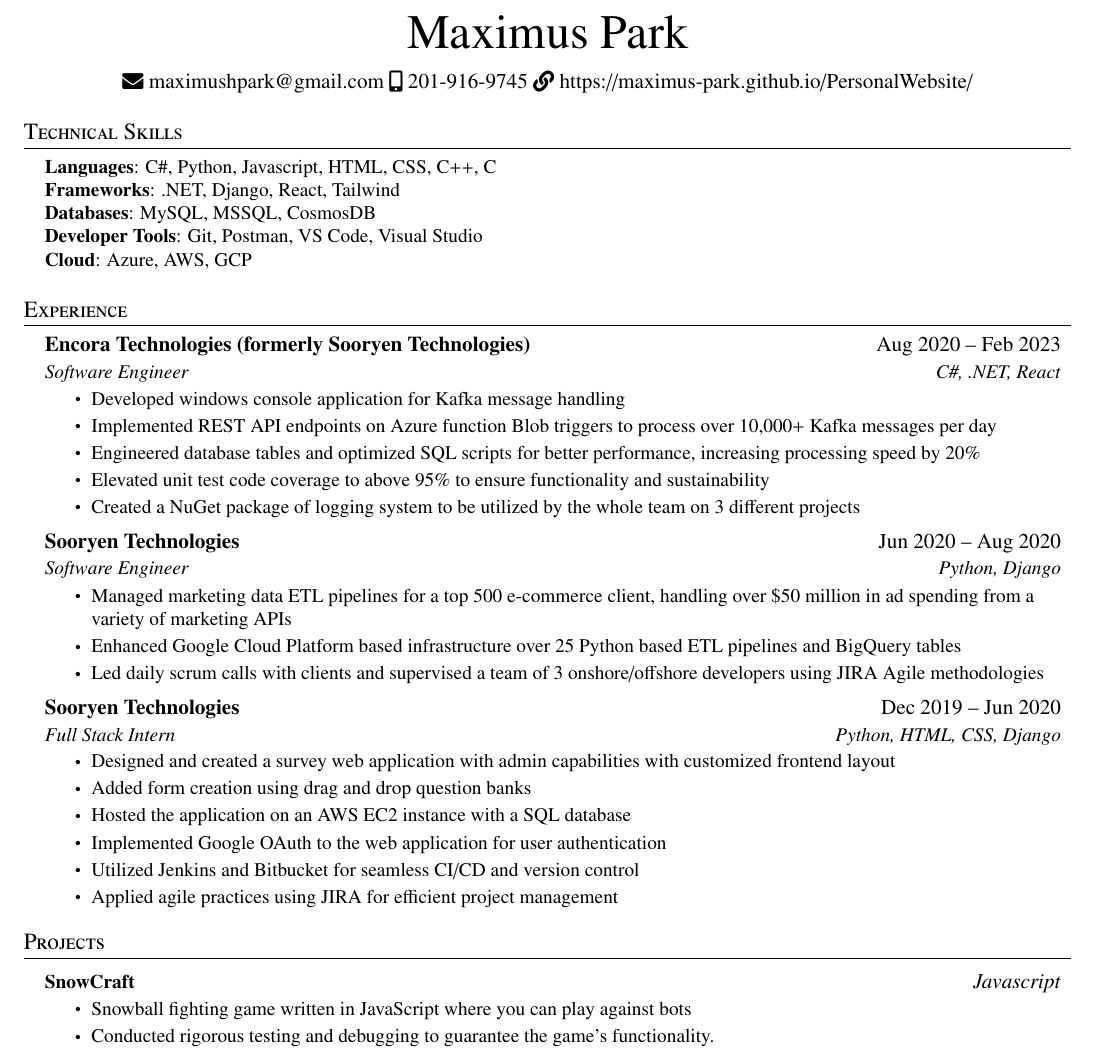
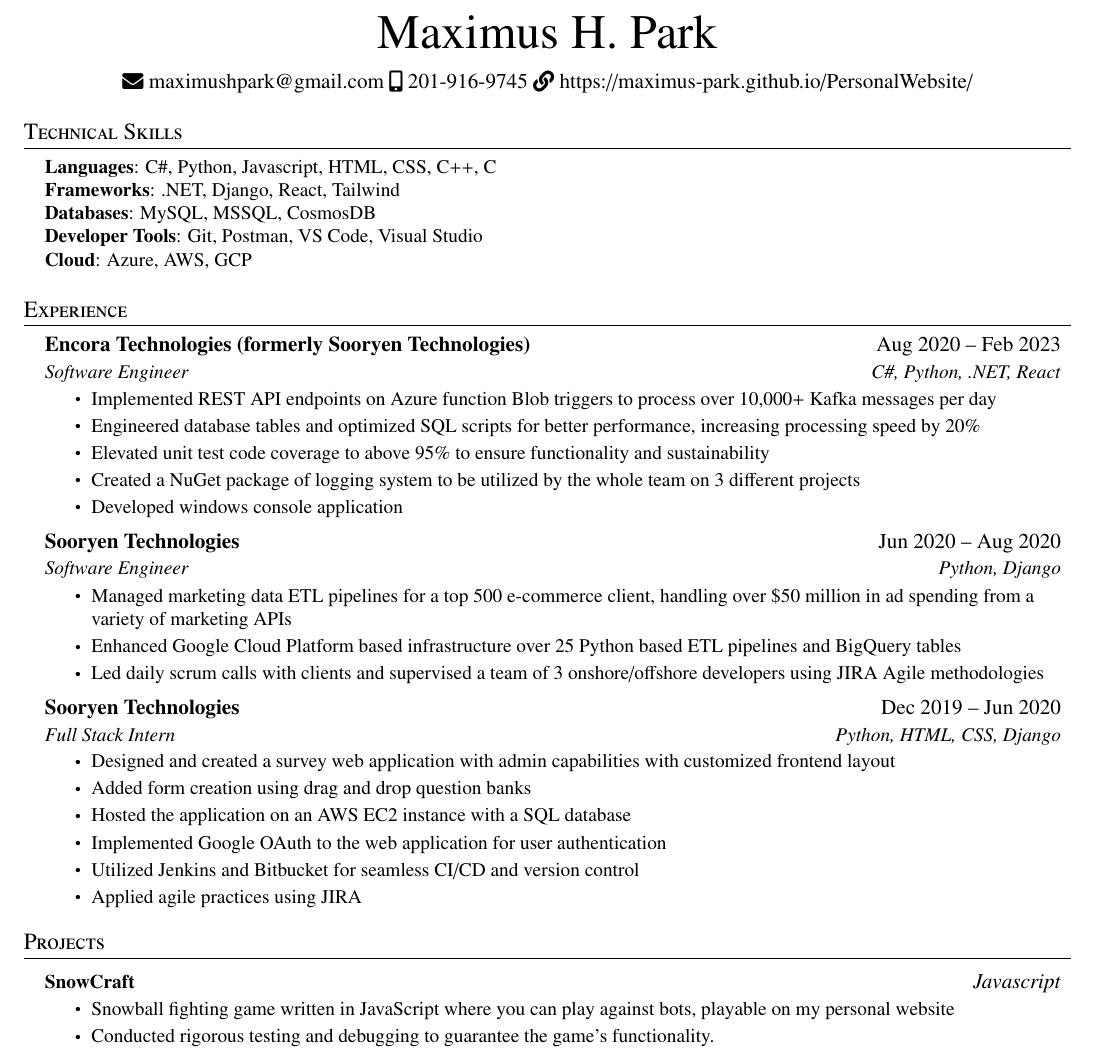
Before and after one commit to maximus-park/PersonalWebsite, a LaTeX CV (files/Max_Park_Resume.tex): part of the page, cut so that both start at the same text. Compiled offline with pdfLaTeX; a LaTeX package or settings file that is missing is left out.

Commit message:
updated resume

```diff
--- a/files/Max_Park_Resume.tex
+++ b/files/Max_Park_Resume.tex
@@ -111,7 +111,7 @@
 
 \begin{center}
 \begin{tabularx}{\linewidth}{@{} Y @{}}
-\Huge{Maximus Park} \\[6pt]
+\Huge{Maximus H. Park} \\[6pt]
 \end{tabularx}
 \begin{tabularx}{\linewidth}{@{} Y @{} Y @{} Y}
 {{\raisebox{-0.05\height}{\faIcon{envelope}} maximushpark@gmail.com}}
@@ -137,13 +137,13 @@
 
     \resumeSubheading
       {Encora Technologies (formerly Sooryen Technologies)}{Aug 2020 -- Feb 2023}
-      {Software Engineer}{C\#, .NET, React}
+      {Software Engineer}{C\#, Python, .NET, React}
       \resumeItemListStart
-        \resumeItem{Developed windows console application for Kafka message handling}
         \resumeItem{Implemented REST API endpoints on Azure function Blob triggers to process over 10,000+ Kafka messages per day}
         \resumeItem{Engineered database tables and optimized SQL scripts for better performance, increasing processing speed by 20\%}
         \resumeItem{Elevated unit test code coverage to above 95\% to ensure functionality and sustainability}
         \resumeItem{Created a NuGet package of logging system to be utilized by the whole team on 3 different projects}
+        \resumeItem{Developed windows console application}
       \resumeItemListEnd
 
 % -----------Multiple Positions Heading-----------
@@ -174,7 +174,7 @@
         \resumeItem{Hosted the application on an AWS EC2 instance with a SQL database}
         \resumeItem{Implemented Google OAuth to the web application for user authentication}
         \resumeItem{Utilized Jenkins and Bitbucket for seamless CI/CD and version control}
-        \resumeItem{Applied agile practices using JIRA for efficient project management}
+        \resumeItem{Applied agile practices using JIRA}
       \resumeItemListEnd
 
   \resumeSubHeadingListEnd
@@ -186,7 +186,7 @@
       \resumeProjectHeading
           {\textbf{SnowCraft}}{\emph{Javascript}}
           \resumeItemListStart
-            \resumeItem{Snowball fighting game written in JavaScript where you can play against bots}
+            \resumeItem{Snowball fighting game written in JavaScript where you can play against bots, playable on my personal website}
             \resumeItem{Conducted rigorous testing and debugging to guarantee the game's functionality.}
           \resumeItemListEnd
       \resumeProjectHeading
```
Also changed, not shown: files/Max_Park_Resume.pdf.
